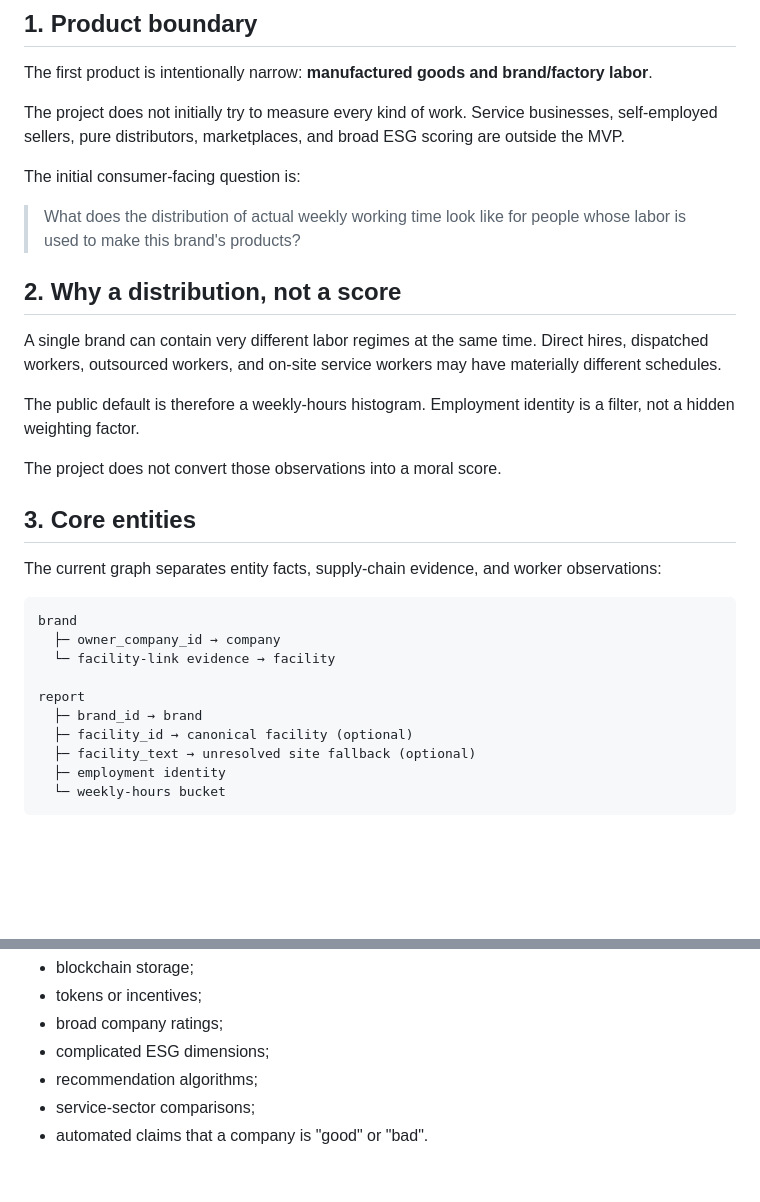
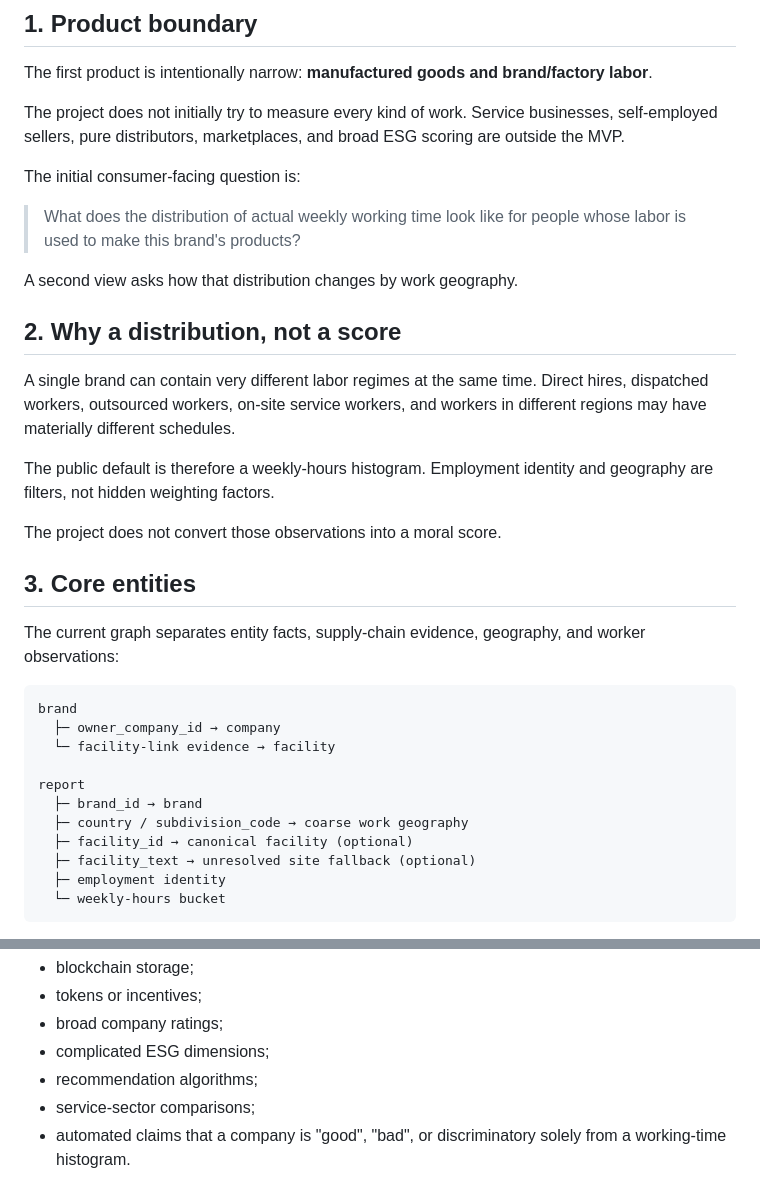
Before and after one commit to 6jingyong/open-worktime, a Markdown page: docs/ARCHITECTURE.md, 2 parts joined by grey strips. Rendered like a GitHub page; blank space fills up the shorter version.

````diff
--- a/docs/ARCHITECTURE.md
+++ b/docs/ARCHITECTURE.md
@@ -10,17 +10,19 @@ The initial consumer-facing question is:
 
 > What does the distribution of actual weekly working time look like for people whose labor is used to make this brand's products?
 
+A second view asks how that distribution changes by work geography.
+
 ## 2. Why a distribution, not a score
 
-A single brand can contain very different labor regimes at the same time. Direct hires, dispatched workers, outsourced workers, and on-site service workers may have materially different schedules.
+A single brand can contain very different labor regimes at the same time. Direct hires, dispatched workers, outsourced workers, on-site service workers, and workers in different regions may have materially different schedules.
 
-The public default is therefore a weekly-hours histogram. Employment identity is a filter, not a hidden weighting factor.
+The public default is therefore a weekly-hours histogram. Employment identity and geography are filters, not hidden weighting factors.
 
 The project does not convert those observations into a moral score.
 
 ## 3. Core entities
 
-The current graph separates entity facts, supply-chain evidence, and worker observations:
+The current graph separates entity facts, supply-chain evidence, geography, and worker observations:
 
 ```text
 brand
@@ -29,6 +31,7 @@ brand
 
 report
   ├─ brand_id → brand
+  ├─ country / subdivision_code → coarse work geography
   ├─ facility_id → canonical facility (optional)
   ├─ facility_text → unresolved site fallback (optional)
   ├─ employment identity
@@ -178,4 +214,4 @@ Do not add these until the basic data loop has real users:
 - complicated ESG dimensions;
 - recommendation algorithms;
 - service-sector comparisons;
-- automated claims that a company is "good" or "bad".
+- automated claims that a company is "good", "bad", or discriminatory solely from a working-time histogram.
````
Also changed, not shown: other parts of docs/ARCHITECTURE.md (+47 -14 lines).
